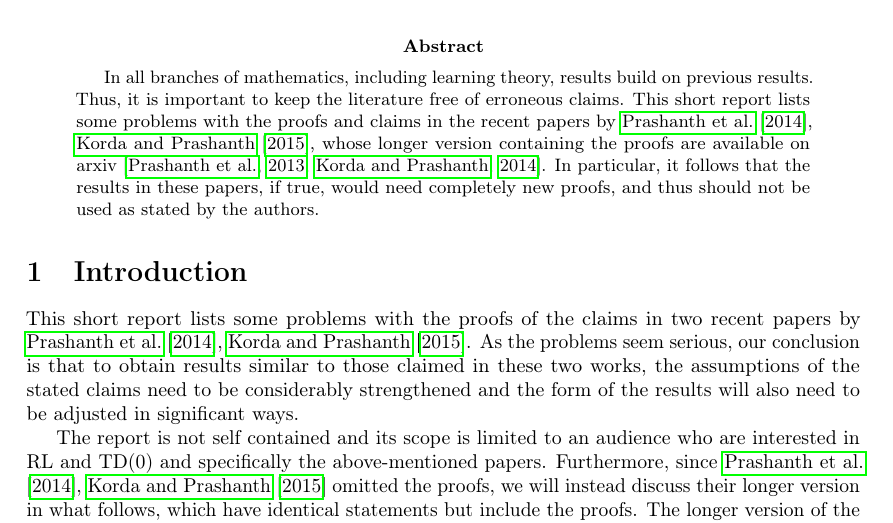
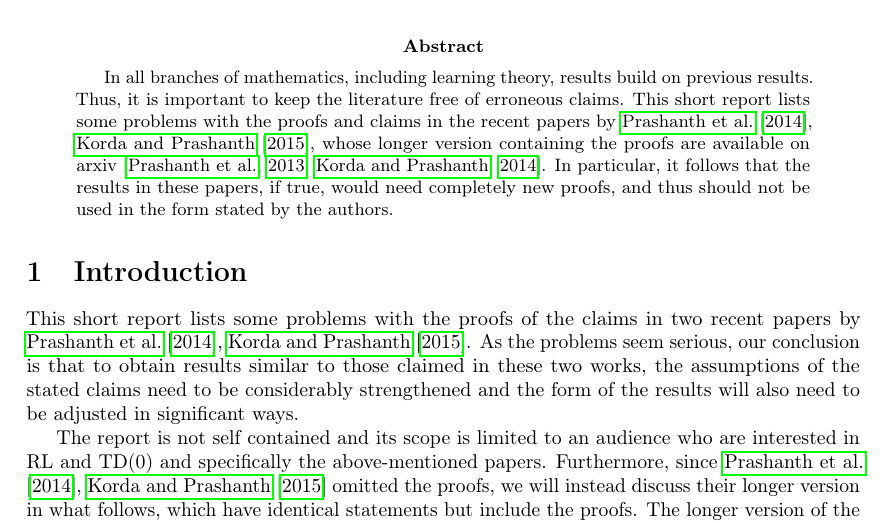
Before and after one commit to chandrurec5/flsa, a LaTeX paper (issues.tex): part of page 1 of 6, cut so that both start at the same text. Compiled offline with pdfLaTeX.

Commit message:
pass on issues

```diff
--- a/issues.tex
+++ b/issues.tex
@@ -103,7 +103,7 @@ Csaba Szepesv\'ari
 In all branches of mathematics, including learning theory,
 results build on previous results. Thus, it is important to keep the literature free of erroneous claims.
 This short report lists some problems with the proofs and claims in the recent papers by \cite{flstd,lstdicml}, whose longer version containing the proofs are available on arxiv \citep{flstda,lstdicmla}.
-In particular, it follows that the results in these papers, if true, would need completely new proofs, and thus should not be used as stated by the authors.
+In particular, it follows that the results in these papers, if true, would need completely new proofs, and thus should not be used in the form stated by the authors.
 \end{abstract}
 \section{Introduction}
 This short report lists some problems with the proofs of the claims in two recent papers  by \cite{flstd,lstdicml}.
```
